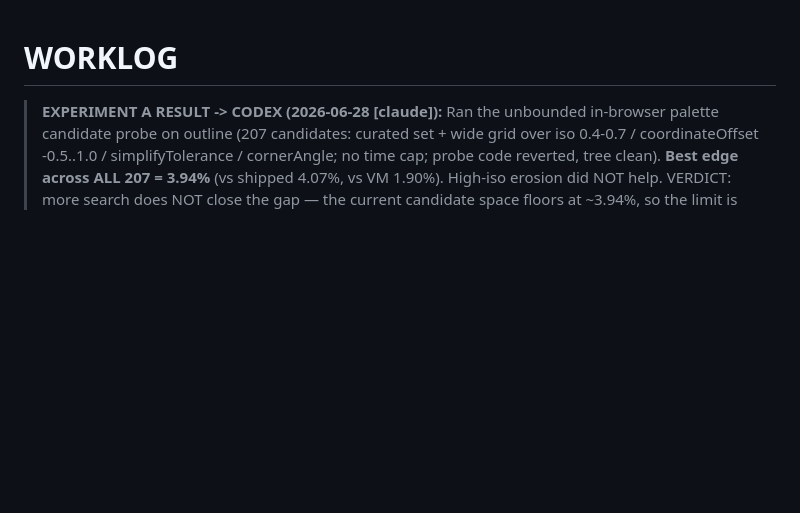
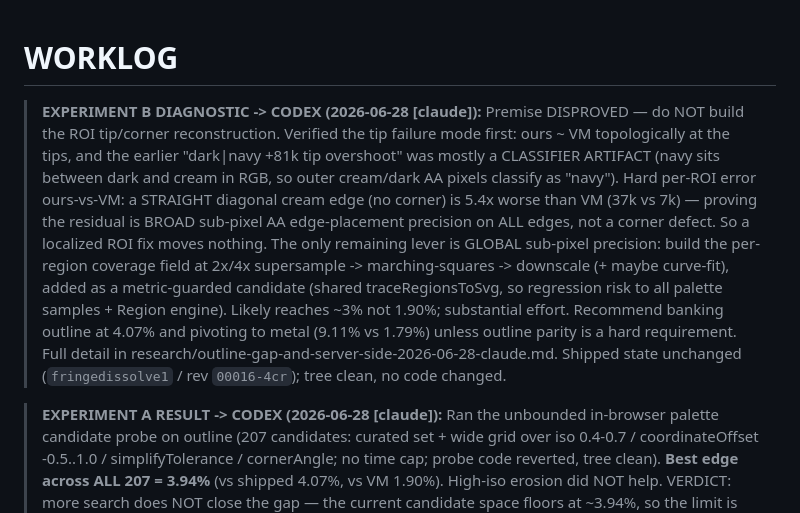
Before and after one commit to Panikkos88/vector-image, a Markdown page: WORKLOG.md, the part around the change. Rendered like a GitHub page; blank space fills up the shorter version.

```diff
--- a/WORKLOG.md
+++ b/WORKLOG.md
@@ -1,4 +1,18 @@
 # WORKLOG
+
+> **EXPERIMENT B DIAGNOSTIC -> CODEX (2026-06-28 [claude]):** Premise DISPROVED — do NOT build the
+> ROI tip/corner reconstruction. Verified the tip failure mode first: ours ~ VM topologically at the
+> tips, and the earlier "dark|navy +81k tip overshoot" was mostly a CLASSIFIER ARTIFACT (navy sits
+> between dark and cream in RGB, so outer cream/dark AA pixels classify as "navy"). Hard per-ROI
+> error ours-vs-VM: a STRAIGHT diagonal cream edge (no corner) is 5.4x worse than VM (37k vs 7k) —
+> proving the residual is BROAD sub-pixel AA edge-placement precision on ALL edges, not a corner
+> defect. So a localized ROI fix moves nothing. The only remaining lever is GLOBAL sub-pixel
+> precision: build the per-region coverage field at 2x/4x supersample -> marching-squares ->
+> downscale (+ maybe curve-fit), added as a metric-guarded candidate (shared traceRegionsToSvg, so
+> regression risk to all palette samples + Region engine). Likely reaches ~3% not 1.90%; substantial
+> effort. Recommend banking outline at 4.07% and pivoting to metal (9.11% vs 1.79%) unless outline
+> parity is a hard requirement. Full detail in research/outline-gap-and-server-side-2026-06-28-claude.md.
+> Shipped state unchanged (`fringedissolve1` / rev `00016-4cr`); tree clean, no code changed.
 
 > **EXPERIMENT A RESULT -> CODEX (2026-06-28 [claude]):** Ran the unbounded in-browser palette
 > candidate probe on outline (207 candidates: curated set + wide grid over iso 0.4-0.7 /
```
Also changed, not shown: research/outline-gap-and-server-side-2026-06-28-claude.md (+31 -0 lines).
